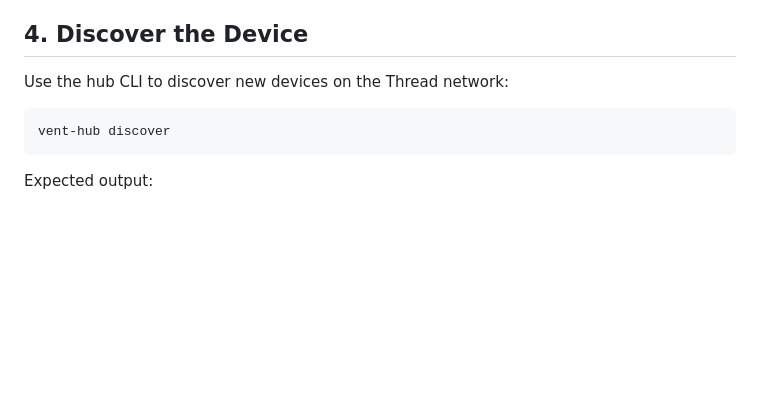
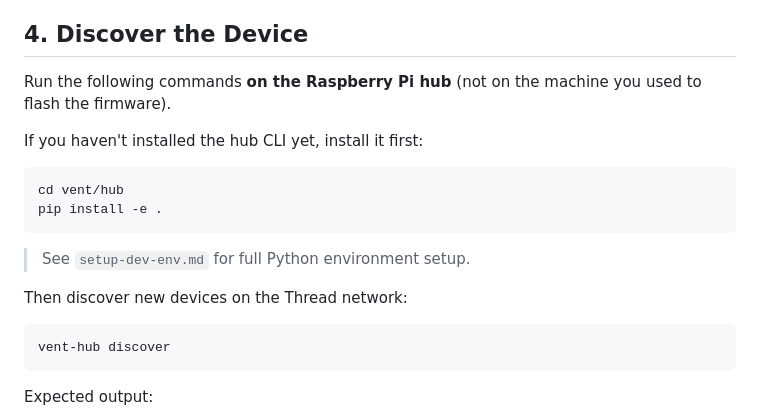
Before and after one commit to EtaCassiopeia/smart-vent, a Markdown page: docs/guides/commissioning.md, the part around the change. Rendered like a GitHub page; blank space fills up the shorter version.

Commit message:
Add hub install note to commissioning discovery step
Clarify that discovery runs on the Raspberry Pi hub and link to
setup-dev-env.md for full Python environment setup.

````diff
--- a/docs/guides/commissioning.md
+++ b/docs/guides/commissioning.md
@@ -123,7 +123,19 @@ If the device doesn't appear, verify:
 
 ## 4. Discover the Device
 
-Use the hub CLI to discover new devices on the Thread network:
+Run the following commands **on the Raspberry Pi hub** (not on the machine you
+used to flash the firmware).
+
+If you haven't installed the hub CLI yet, install it first:
+
+```bash
+cd vent/hub
+pip install -e .
+```
+
+> See `setup-dev-env.md` for full Python environment setup.
+
+Then discover new devices on the Thread network:
 
 ```bash
 vent-hub discover
````
